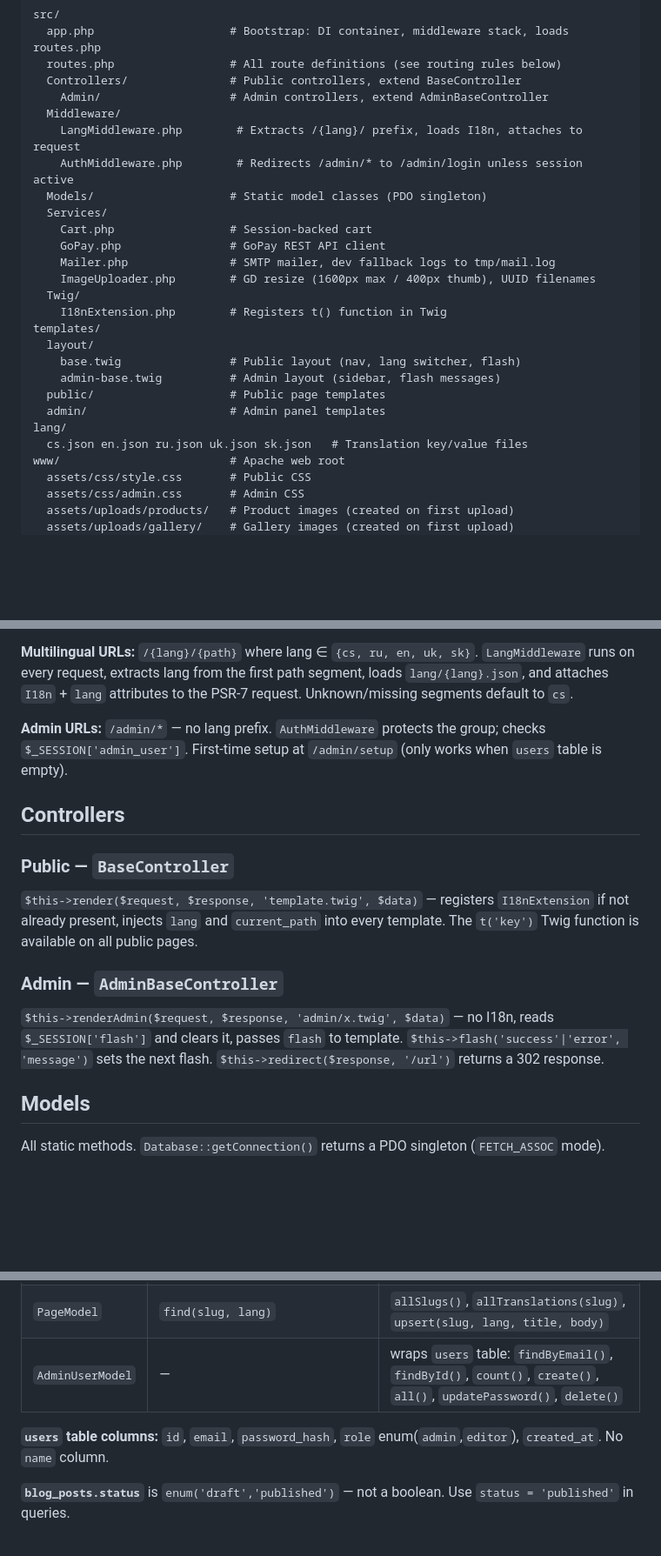
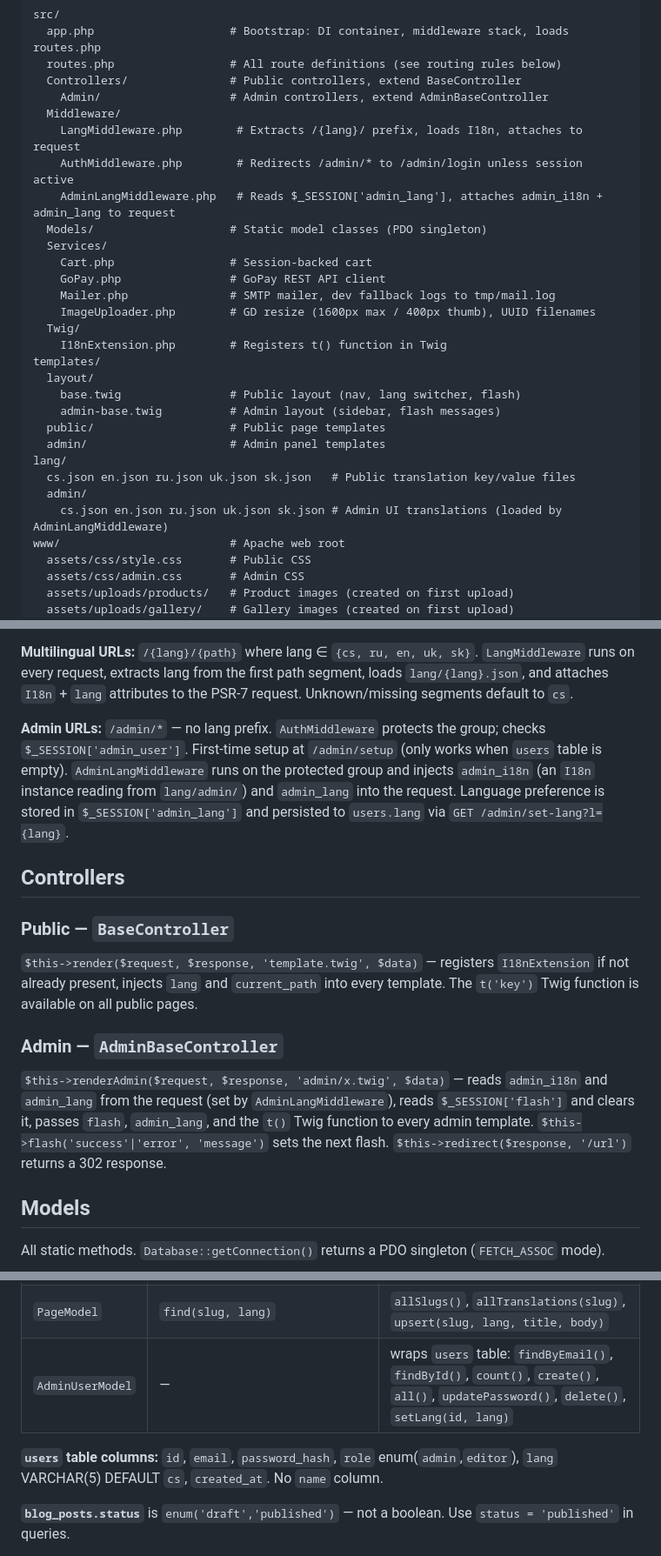
Before and after one commit to igolovan81/balonkydecor, a Markdown page: CLAUDE.md, 3 parts joined by grey strips. Shown at 87% size. GitHub-like rendering; blank space fills up the shorter version.

```diff
--- a/CLAUDE.md
+++ b/CLAUDE.md
@@ -35,6 +35,7 @@ src/
   Middleware/
     LangMiddleware.php        # Extracts /{lang}/ prefix, loads I18n, attaches to request
     AuthMiddleware.php        # Redirects /admin/* to /admin/login unless session active
+    AdminLangMiddleware.php   # Reads $_SESSION['admin_lang'], attaches admin_i18n + admin_lang to request
   Models/                    # Static model classes (PDO singleton)
   Services/
     Cart.php                 # Session-backed cart
@@ -50,7 +51,9 @@ templates/
   public/                    # Public page templates
   admin/                     # Admin panel templates
 lang/
-  cs.json en.json ru.json uk.json sk.json   # Translation key/value files
+  cs.json en.json ru.json uk.json sk.json   # Public translation key/value files
+  admin/
+    cs.json en.json ru.json uk.json sk.json # Admin UI translations (loaded by AdminLangMiddleware)
 www/                         # Apache web root
   assets/css/style.css       # Public CSS
   assets/css/admin.css       # Admin CSS
@@ -74,7 +77,7 @@ Current order in `routes.php`:
 
 **Multilingual URLs:** `/{lang}/{path}` where lang ∈ `{cs, ru, en, uk, sk}`. `LangMiddleware` runs on every request, extracts lang from the first path segment, loads `lang/{lang}.json`, and attaches `I18n` + `lang` attributes to the PSR-7 request. Unknown/missing segments default to `cs`.
 
-**Admin URLs:** `/admin/*` — no lang prefix. `AuthMiddleware` protects the group; checks `$_SESSION['admin_user']`. First-time setup at `/admin/setup` (only works when `users` table is empty).
+**Admin URLs:** `/admin/*` — no lang prefix. `AuthMiddleware` protects the group; checks `$_SESSION['admin_user']`. First-time setup at `/admin/setup` (only works when `users` table is empty). `AdminLangMiddleware` runs on the protected group and injects `admin_i18n` (an `I18n` instance reading from `lang/admin/`) and `admin_lang` into the request. Language preference is stored in `$_SESSION['admin_lang']` and persisted to `users.lang` via `GET /admin/set-lang?l={lang}`.
 
 ## Controllers
 
@@ -82,7 +85,7 @@ Current order in `routes.php`:
 `$this->render($request, $response, 'template.twig', $data)` — registers `I18nExtension` if not already present, injects `lang` and `current_path` into every template. The `t('key')` Twig function is available on all public pages.
 
 ### Admin — `AdminBaseController`
-`$this->renderAdmin($request, $response, 'admin/x.twig', $data)` — no I18n, reads `$_SESSION['flash']` and clears it, passes `flash` to template. `$this->flash('success'|'error', 'message')` sets the next flash. `$this->redirect($response, '/url')` returns a 302 response.
+`$this->renderAdmin($request, $response, 'admin/x.twig', $data)` — reads `admin_i18n` and `admin_lang` from the request (set by `AdminLangMiddleware`), reads `$_SESSION['flash']` and clears it, passes `flash`, `admin_lang`, and the `t()` Twig function to every admin template. `$this->flash('success'|'error', 'message')` sets the next flash. `$this->redirect($response, '/url')` returns a 302 response.
 
 ## Models
 
@@ -98,9 +101,9 @@ All static methods. `Database::getConnection()` returns a PDO singleton (`FETCH_
 | `BlogModel` | `published(lang, page, perPage)`, `findBySlug(slug, lang)` | `adminList()`, `findById()`, `create()`, `update()`, `delete()`, `getTranslations()`, `setTranslations()` |
 | `GalleryModel` | `albums(lang)`, `album(slug, lang)` | `allAlbums()`, `findAlbumById()`, `createAlbum()`, `updateAlbum()`, `deleteAlbum()`, `getAlbumTranslations()`, `setAlbumTranslations()`, `addImage()`, `deleteImage()` |
 | `PageModel` | `find(slug, lang)` | `allSlugs()`, `allTranslations(slug)`, `upsert(slug, lang, title, body)` |
-| `AdminUserModel` | — | wraps `users` table: `findByEmail()`, `findById()`, `count()`, `create()`, `all()`, `updatePassword()`, `delete()` |
+| `AdminUserModel` | — | wraps `users` table: `findByEmail()`, `findById()`, `count()`, `create()`, `all()`, `updatePassword()`, `delete()`, `setLang(id, lang)` |
 
-**`users` table columns:** `id`, `email`, `password_hash`, `role` enum(`admin`,`editor`), `created_at`. No `name` column.
+**`users` table columns:** `id`, `email`, `password_hash`, `role` enum(`admin`,`editor`), `lang` VARCHAR(5) DEFAULT `cs`, `created_at`. No `name` column.
 
 **`blog_posts.status`** is `enum('draft','published')` — not a boolean. Use `status = 'published'` in queries.
 
```
Also changed, not shown: other parts of CLAUDE.md (+5 -1 lines), README.md (+7 -1 lines).
